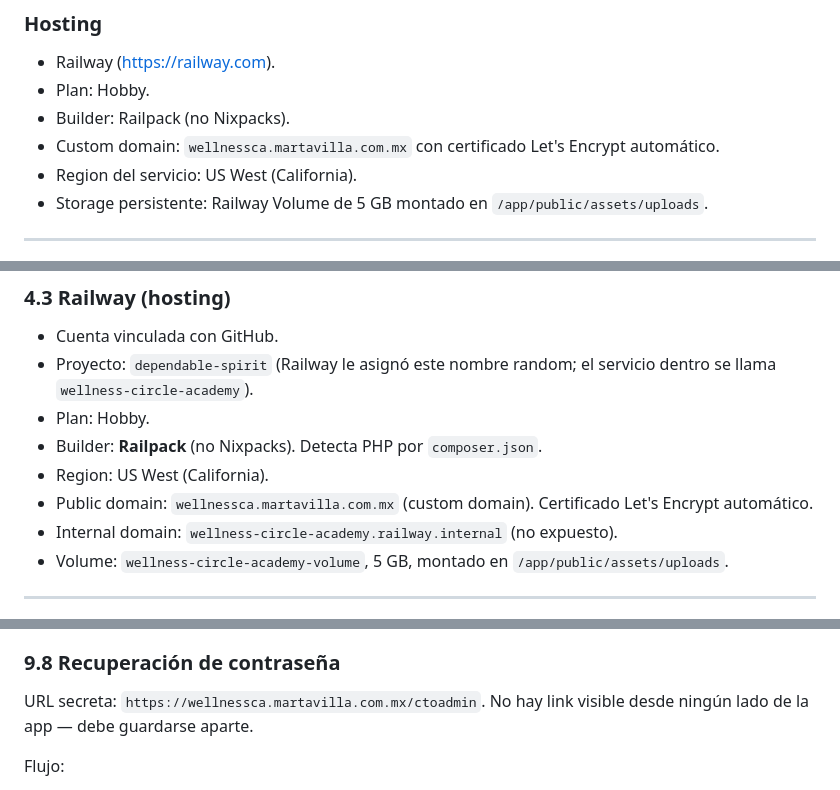
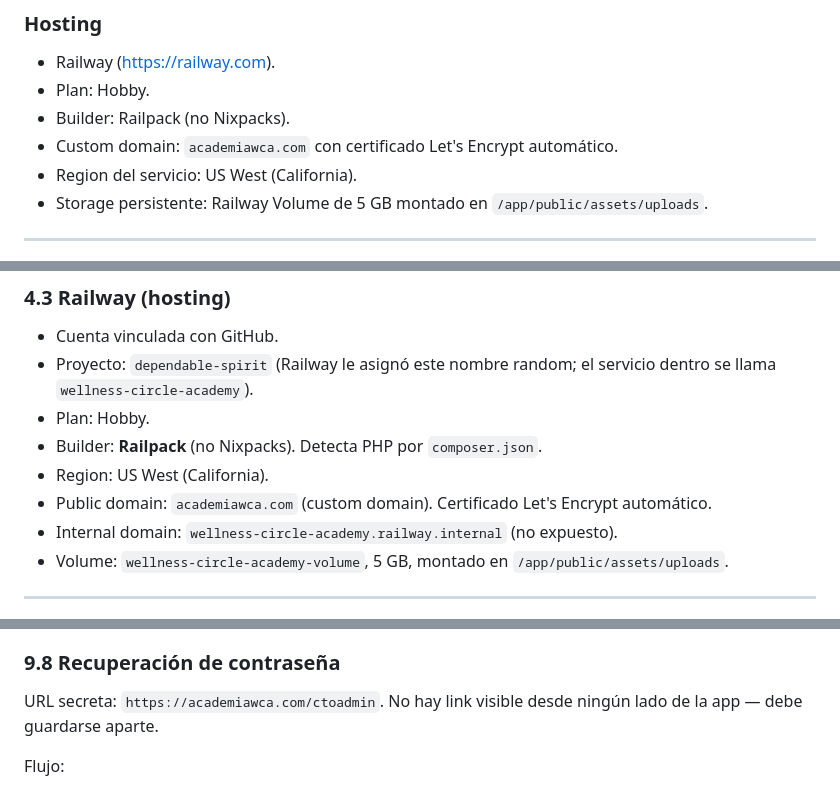
Before and after one commit to rubmar007/wellness-circle-academy, a Markdown page: MANUAL.md, 3 parts joined by grey strips. Drawn GitHub-style.

```diff
--- a/MANUAL.md
+++ b/MANUAL.md
@@ -48,7 +48,7 @@ Repositorio: `git@github-personal:rubmar007/wellness-circle-academy.git`
 - Railway (https://railway.com).
 - Plan: Hobby.
 - Builder: Railpack (no Nixpacks).
-- Custom domain: `wellnessca.martavilla.com.mx` con certificado Let's Encrypt automático.
+- Custom domain: `academiawca.com` con certificado Let's Encrypt automático.
 - Region del servicio: US West (California).
 - Storage persistente: Railway Volume de 5 GB montado en `/app/public/assets/uploads`.
 
@@ -186,7 +186,7 @@ Repositorio: `git@github-personal:rubmar007/wellness-circle-academy.git`
 - Plan: Hobby.
 - Builder: **Railpack** (no Nixpacks). Detecta PHP por `composer.json`.
 - Region: US West (California).
-- Public domain: `wellnessca.martavilla.com.mx` (custom domain). Certificado Let's Encrypt automático.
+- Public domain: `academiawca.com` (custom domain). Certificado Let's Encrypt automático.
 - Internal domain: `wellness-circle-academy.railway.internal` (no expuesto).
 - Volume: `wellness-circle-academy-volume`, 5 GB, montado en `/app/public/assets/uploads`.
 
@@ -455,7 +455,7 @@ Validaciones de upload (mismas en los tres caminos):
 
 ### 9.8 Recuperación de contraseña
 
-URL secreta: `https://wellnessca.martavilla.com.mx/ctoadmin`. No hay link visible desde ningún lado de la app — debe guardarse aparte.
+URL secreta: `https://academiawca.com/ctoadmin`. No hay link visible desde ningún lado de la app — debe guardarse aparte.
 
 Flujo:
 1. Visitar `/ctoadmin`, escribir email.
```
Also changed, not shown: other parts of MANUAL.md (+13 -13 lines).
